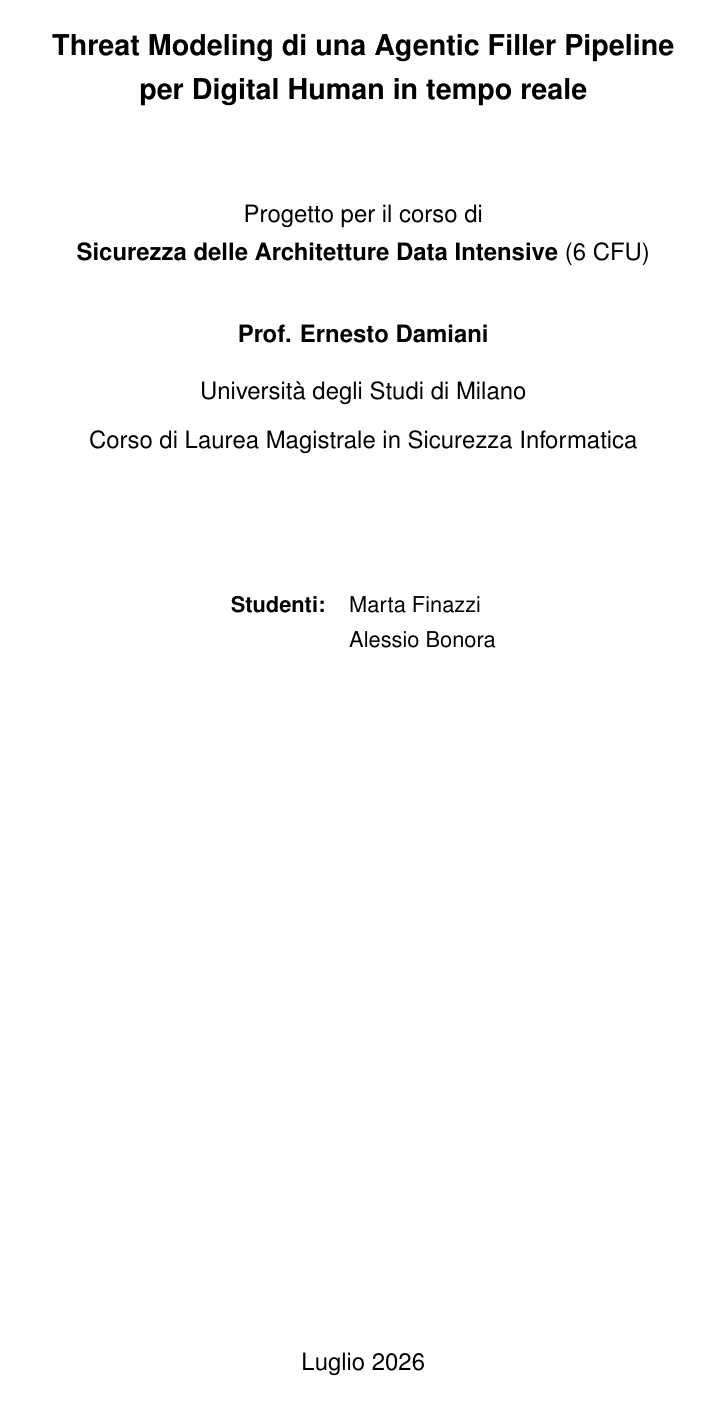
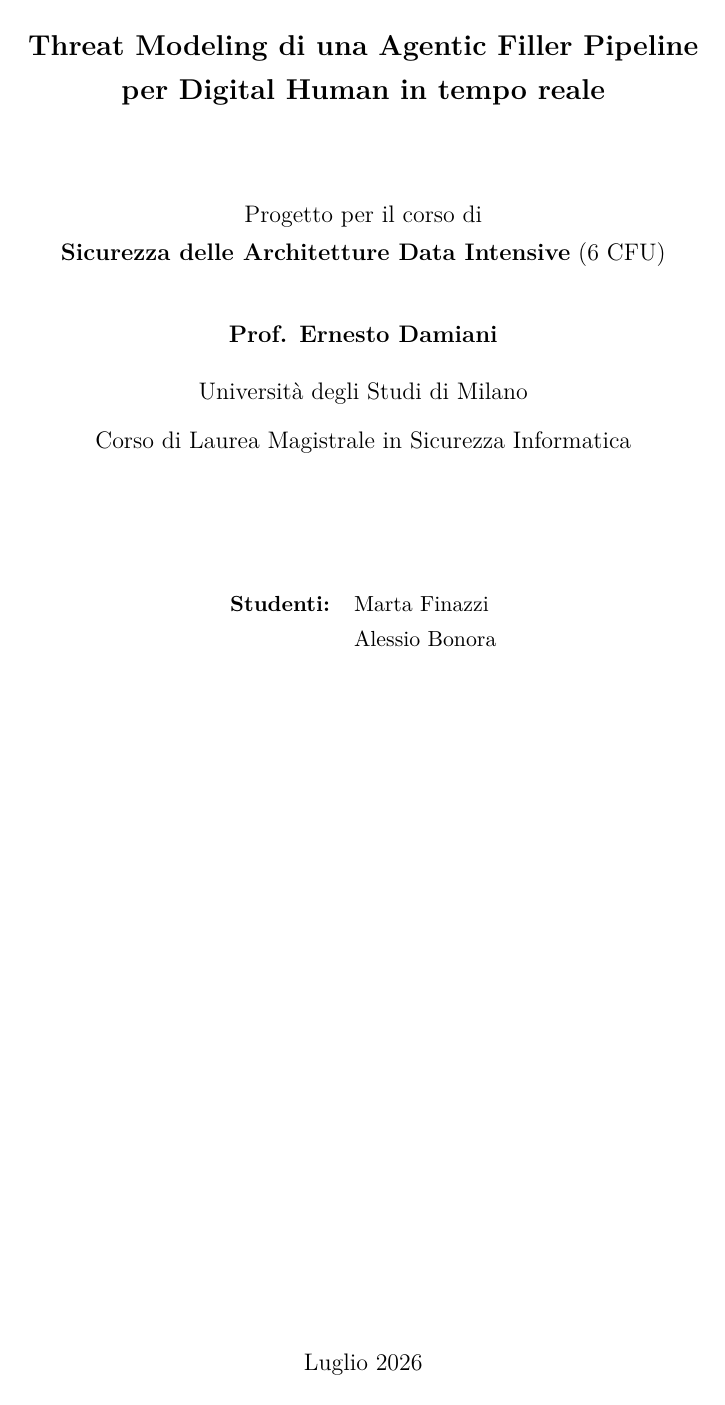
Before and after one commit to MssFucsia/Progetto1.2DataIntensive, a LaTeX document (Threat_Analysis_Agentic_Pipeline_revised.tex): page 1 of 34. Compiled offline with pdfLaTeX.

Commit message:
cambiato font per favorire compilazione

```diff
--- a/Threat_Analysis_Agentic_Pipeline_revised.tex
+++ b/Threat_Analysis_Agentic_Pipeline_revised.tex
@@ -5,8 +5,7 @@
 % =========================================================
 \usepackage[utf8]{inputenc}
 \usepackage[T1]{fontenc}
-\usepackage{helvet}
-\renewcommand{\familydefault}{\sfdefault}
+\usepackage{lmodern}
 \usepackage[italian]{babel}
 \usepackage{amsmath,amssymb}
 
```
